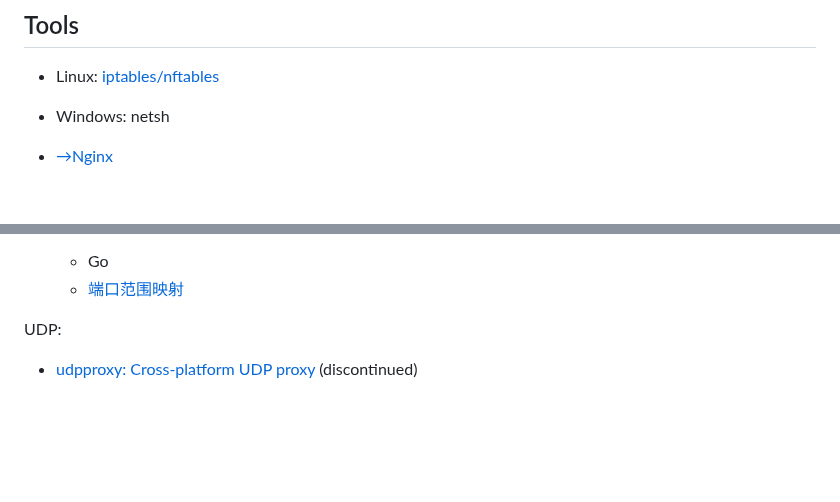
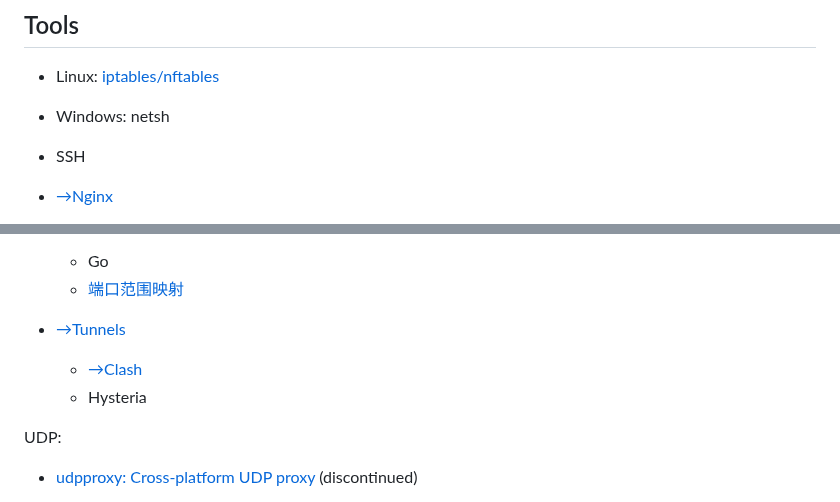
Before and after one commit to Chaoses-Ib/Networks, a Markdown page: Internet/Proxy/README.md, 2 parts joined by grey strips. GitHub-like rendering; blank space fills up the shorter version.

Commit message:
Internet: Censorship: Clash: Tunnels: Add

```diff
--- a/Internet/Proxy/README.md
+++ b/Internet/Proxy/README.md
@@ -47,6 +47,8 @@ Rust:
 
 - Windows: netsh
 
+- SSH
+
 - [→Nginx](/Application/HTTP/Servers/Nginx/README.md)
   - HTTP, TCP, UDP (Linux)
   - Listen port range
@@ -82,6 +84,10 @@ Rust:
 - [NPS: 一款轻量级、高性能、功能强大的内网穿透代理服务器。支持tcp、udp、socks5、http等几乎所有流量转发，可用来访问内网网站、本地支付接口调试、ssh访问、远程桌面，内网dns解析、内网socks5代理等等......，并带有功能强大的web管理端。a lightweight, high-performance, powerful intranet penetration proxy server, with a powerful web management terminal.](https://github.com/ehang-io/nps) (discontinued)
   - Go
   - [端口范围映射](https://ehang-io.github.io/nps/#/feature?id=%e7%ab%af%e5%8f%a3%e8%8c%83%e5%9b%b4%e6%98%a0%e5%b0%84)
+
+- [→Tunnels](../Censorship/Tunnels.md)
+  - [→Clash](../Censorship/Clash.md#tunnels)
+  - Hysteria
 
 UDP:
 - [udpproxy: Cross-platform UDP proxy](https://github.com/neosmart/udpproxy) (discontinued)
```
Also changed, not shown: Internet/Censorship/Clash.md (+20 -0 lines).
